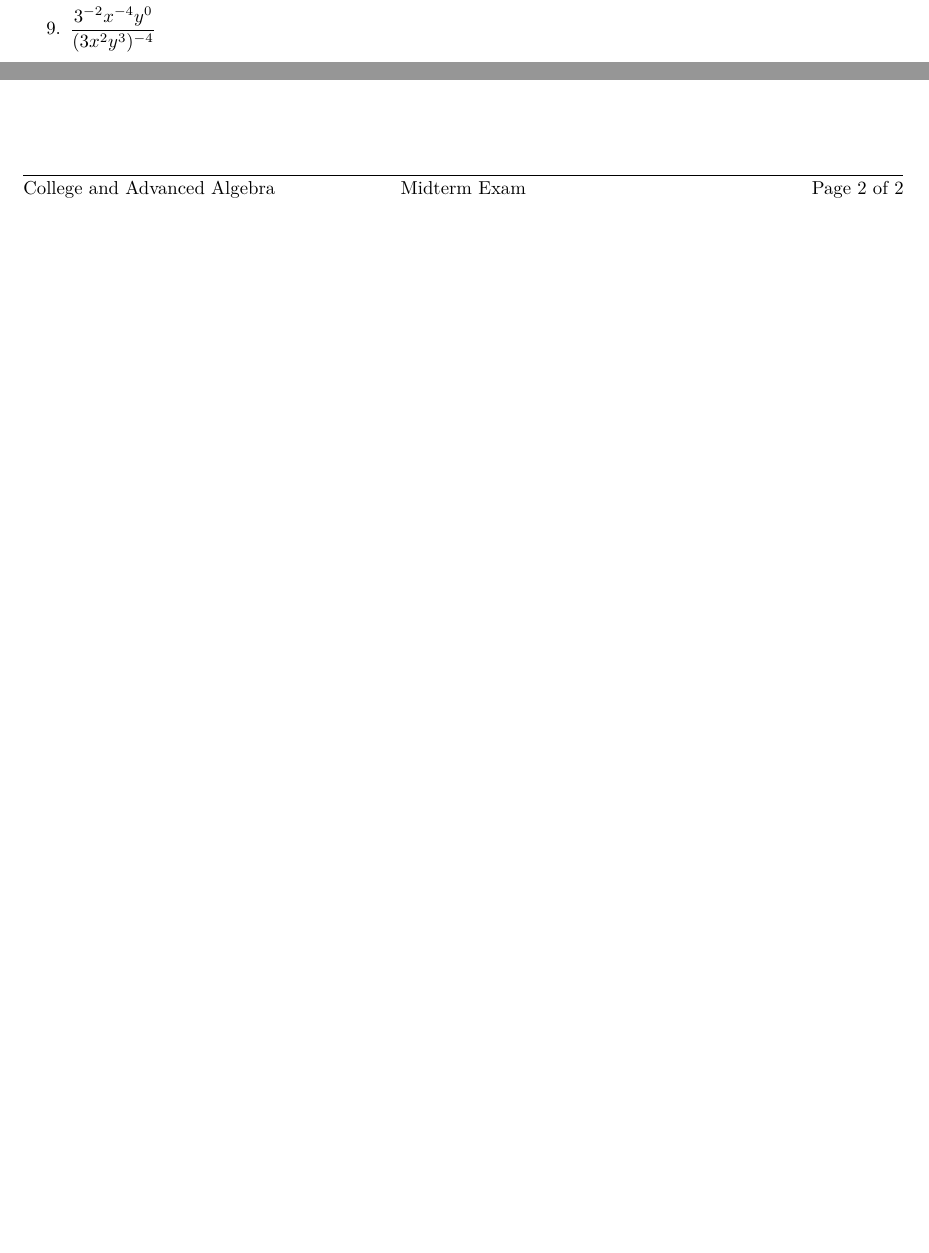
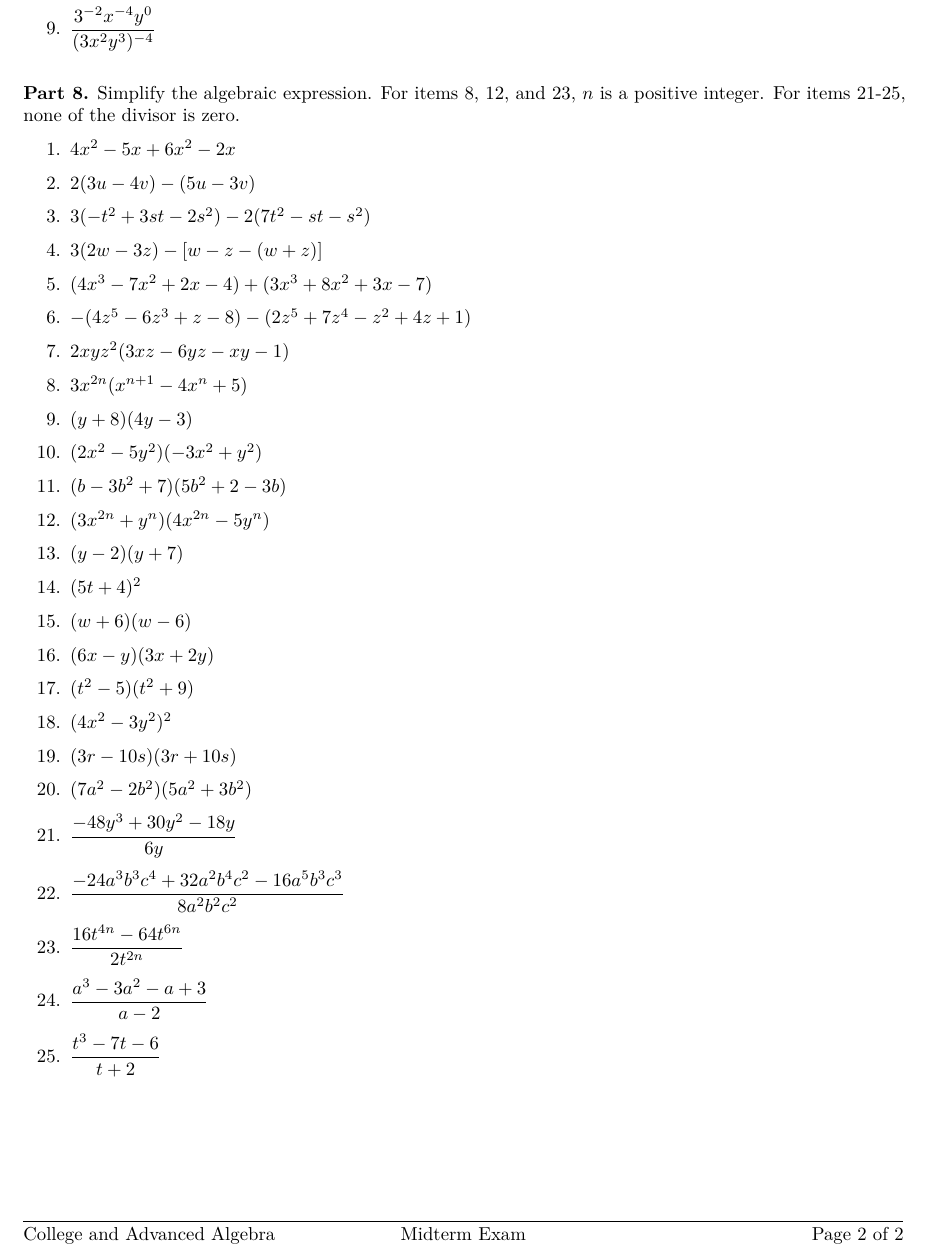
Before and after one commit to ellivromvvn/College_Advanced_Algebra, an R Markdown document (CAA_Mid_Exam.Rmd): two parts of page 2 of 2 before the commit and part of page 2 of 2 after it, the two joined at a grey line, cut so that both start at the same text, the shorter picture padded with empty space. The pictures show the output file CAA_Mid_Exam.pdf that the author committed with the source.

Commit message:
parts 1-8

```diff
--- a/CAA_Mid_Exam.Rmd
+++ b/CAA_Mid_Exam.Rmd
@@ -104,3 +104,33 @@ header-includes:
 \item $\left(\dfrac{3x^{-1}y^{2}z^{3}}{2x^{-3}y^{-2}z^{-1}}\right)^{-1}$
 \end{enumerate}
 \end{multicols}
+
+**Part 8.** Simplify the algebraic expression. For items 8, 12, and 23, $n$ is a positive integer. For items 21-25, none of the divisor is zero.
+
+\begin{enumerate}
+\item $4x^2-5x+6x^2-2x$
+\item $2(3u-4v)-(5u-3v)$
+\item $3(-t^2+3st-2s^2)-2(7t^2-st-s^2)$
+\item $3(2w-3z)-[w-z-(w+z)]$
+\item $(4x^3-7x^2+2x-4)+(3x^3+8x^2+3x-7)$
+\item $-(4z^5-6z^3+z-8)-(2z^5+7z^4-z^2+4z+1)$
+\item $2xyz^2(3xz-6yz-xy-1)$
+\item $3x^{2n}(x^{n+1}-4x^n+5)$
+\item $(y+8)(4y-3)$
+\item $(2x^2-5y^2)(-3x^2+y^2)$
+\item $(b-3b^2+7)(5b^2+2-3b)$
+\item $(3x^{2n}+y^n)(4x^{2n}-5y^n)$
+\item $(y-2)(y+7)$
+\item $(5t+4)^2$
+\item $(w+6)(w-6)$
+\item $(6x-y)(3x+2y)$
+\item $(t^2-5)(t^2+9)$
+\item $(4x^2-3y^2)^2$
+\item $(3r-10s)(3r+10s)$
+\item $(7a^2-2b^2)(5a^2+3b^2)$
+\item $\dfrac{-48y^3+30y^2-18y}{6y}$
+\item $\dfrac{-24a^3b^3c^4+32a^2b^4c^2-16a^5b^3c^3}{8a^2b^2c^2}$
+\item $\dfrac{16t^{4n}-64t^{6n}}{2t^{2n}}$
+\item $\dfrac{a^3-3a^2-a+3}{a-2}$
+\item $\dfrac{t^3-7t-6}{t+2}$
+\end{enumerate}
```
Also changed, not shown: CAA_Mid_Exam.pdf.
